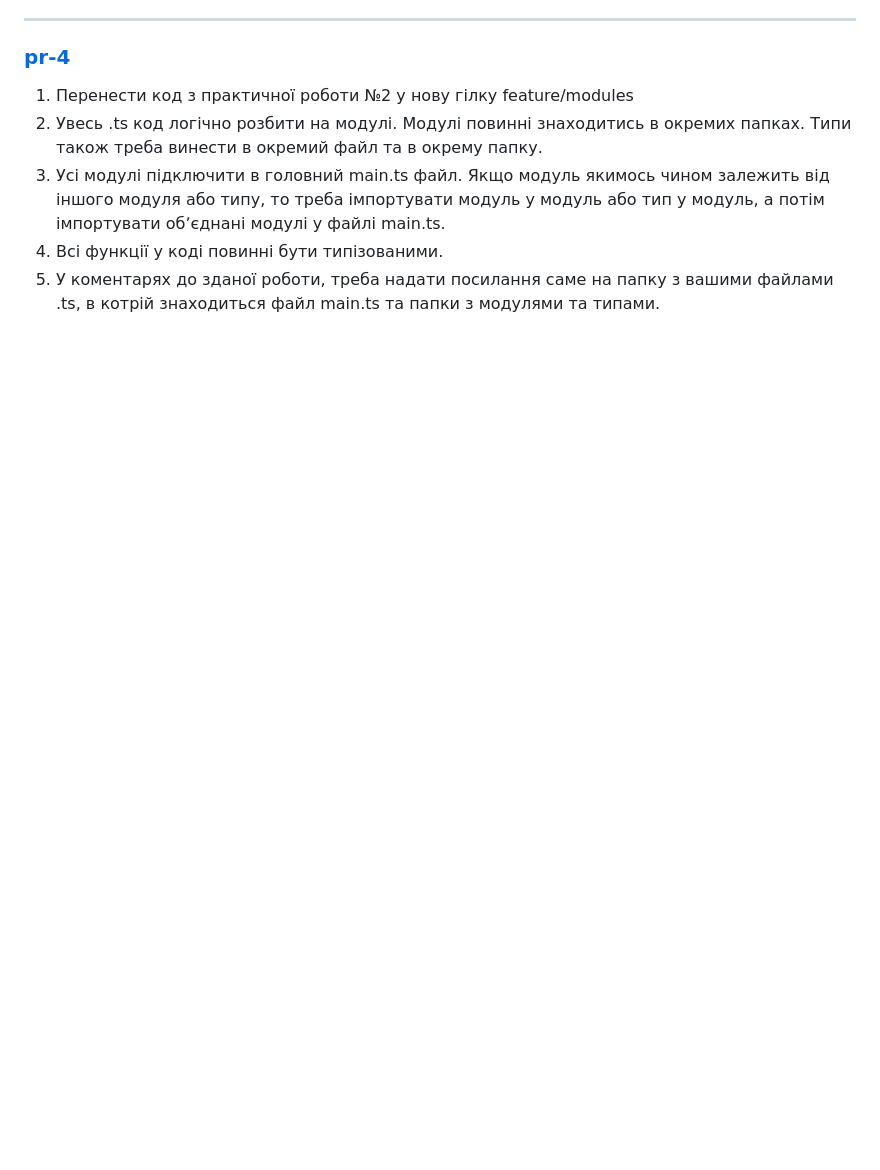
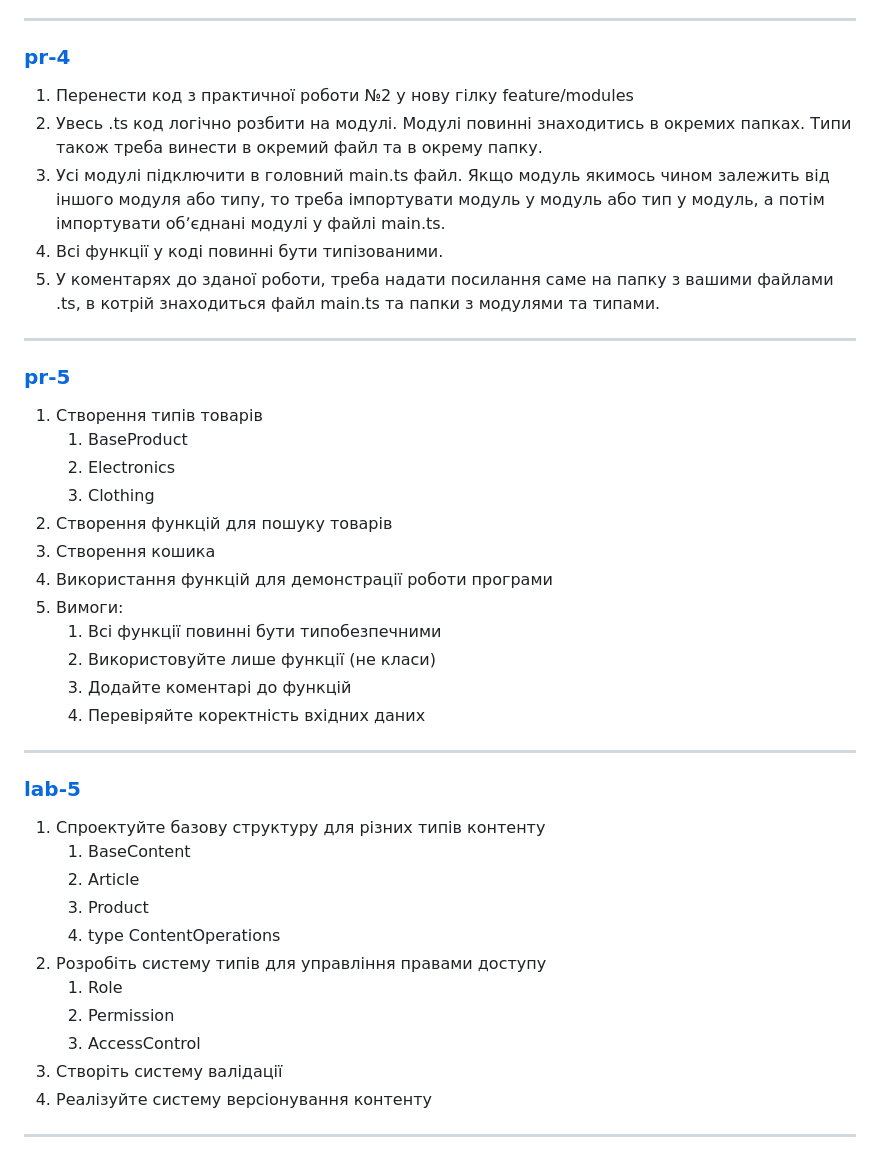
Before and after one commit to Goodwin251/TypeScriptCourse, a Markdown page: README.md, the part around the change. Drawn GitHub-style; blank space fills up the shorter version.

Commit message:
Update repository README.md
pr-5 and lab-5 tasks

```diff
--- a/README.md
+++ b/README.md
@@ -67,3 +67,38 @@ Overall repository for all projects made for projects made for univercity course
 1. Усі модулі підключити в головний main.ts файл. Якщо модуль якимось чином залежить від іншого модуля або типу, то треба імпортувати модуль у модуль або тип у модуль, а потім імпортувати обʼєднані модулі у файлі main.ts.
 1. Всі функції у коді повинні бути типізованими.
 1. У коментарях до зданої роботи, треба надати посилання саме на папку з вашими файлами .ts, в котрій знаходиться файл main.ts та папки з модулями та типами.
+
+---
+
+### [pr-5](https://github.com/Goodwin251/TypeScriptCourse/tree/feature/pr-5)
+
+1. Створення типів товарів
+    1. BaseProduct
+    1. Electronics
+    1. Clothing
+1. Створення функцій для пошуку товарів
+1. Створення кошика
+1. Використання функцій для демонстрації роботи програми
+1. Вимоги:
+    1. Всі функції повинні бути типобезпечними
+    1. Використовуйте лише функції (не класи)
+    1. Додайте коментарі до функцій
+    1. Перевіряйте коректність вхідних даних
+
+---
+
+### [lab-5](https://github.com/Goodwin251/TypeScriptCourse/tree/feature/lab-5)
+
+1. Спроектуйте базову структуру для різних типів контенту
+    1. BaseContent
+    1. Article
+    1. Product
+    1. type ContentOperations<T extends BaseContent>
+1. Розробіть систему типів для управління правами доступу
+    1. Role
+    1. Permission
+    1. AccessControl<T extends BaseContent>
+1. Створіть систему валідації
+1. Реалізуйте систему версіонування контенту
+
+---
```
